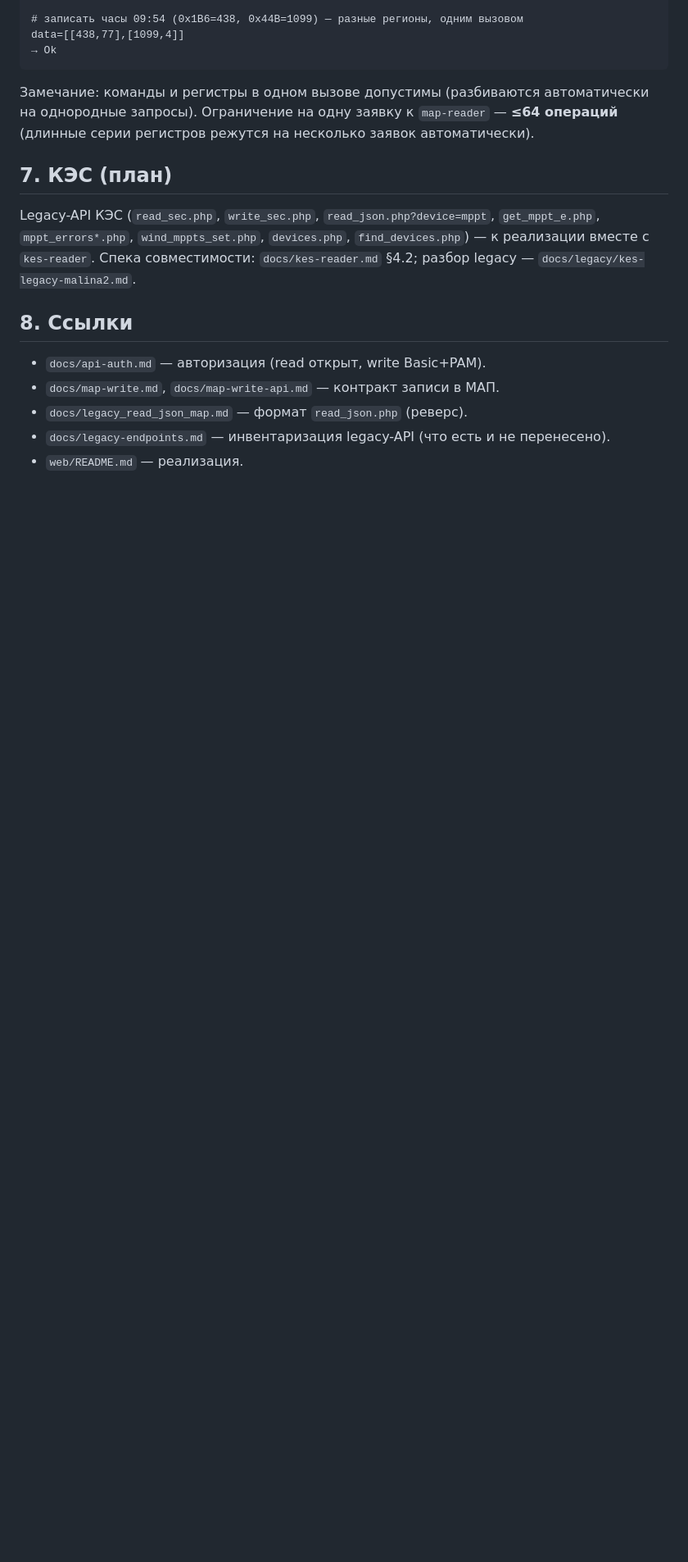
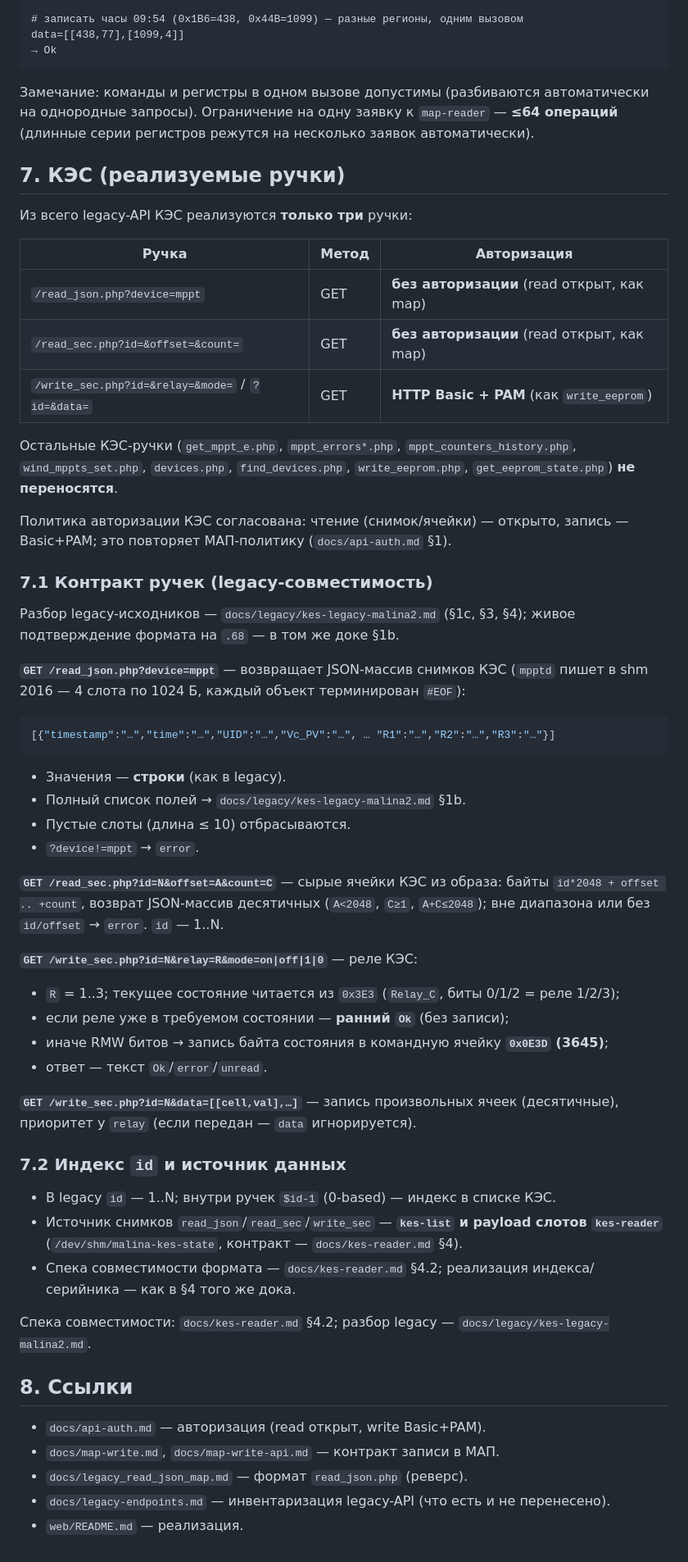
Before and after one commit to galiy/malina-26, a Markdown page: docs/legacy-api.md, the part around the change. Shown at 82% size. GitHub-like rendering; blank space fills up the shorter version.

Commit message:
Малина-26: kes-reader — требования по авторизации legacy-ручек КЭС (read_sec/write_sec/read_json)

````diff
--- a/docs/legacy-api.md
+++ b/docs/legacy-api.md
@@ -102,12 +102,60 @@ data=[[438,77],[1099,4]]
 на однородные запросы). Ограничение на одну заявку к `map-reader` — **≤64 операций**
 (длинные серии регистров режутся на несколько заявок автоматически).
 
-## 7. КЭС (план)
+## 7. КЭС (реализуемые ручки)
 
-Legacy-API КЭС (`read_sec.php`, `write_sec.php`, `read_json.php?device=mppt`,
-`get_mppt_e.php`, `mppt_errors*.php`, `wind_mppts_set.php`, `devices.php`,
-`find_devices.php`) — к реализации вместе с `kes-reader`. Спека совместимости:
-`docs/kes-reader.md` §4.2; разбор legacy — `docs/legacy/kes-legacy-malina2.md`.
+Из всего legacy-API КЭС реализуются **только три** ручки:
+
+| Ручка | Метод | Авторизация |
+|---|---|---|
+| `/read_json.php?device=mppt` | GET | **без авторизации** (read открыт, как map) |
+| `/read_sec.php?id=&offset=&count=` | GET | **без авторизации** (read открыт, как map) |
+| `/write_sec.php?id=&relay=&mode=` / `?id=&data=` | GET | **HTTP Basic + PAM** (как `write_eeprom`) |
+
+Остальные КЭС-ручки (`get_mppt_e.php`, `mppt_errors*.php`, `mppt_counters_history.php`,
+`wind_mppts_set.php`, `devices.php`, `find_devices.php`, `write_eeprom.php`,
+`get_eeprom_state.php`) **не переносятся**.
+
+Политика авторизации КЭС согласована: чтение (снимок/ячейки) — открыто, запись —
+Basic+PAM; это повторяет МАП-политику (`docs/api-auth.md` §1).
+
+### 7.1 Контракт ручек (legacy-совместимость)
+
+Разбор legacy-исходников — `docs/legacy/kes-legacy-malina2.md` (§1c, §3, §4);
+живое подтверждение формата на `.68` — в том же доке §1b.
+
+**`GET /read_json.php?device=mppt`** — возвращает JSON-массив снимков КЭС (`mpptd`
+пишет в shm 2016 — 4 слота по 1024 Б, каждый объект терминирован `#EOF`):
+```json
+[{"timestamp":"…","time":"…","UID":"…","Vc_PV":"…", … "R1":"…","R2":"…","R3":"…"}]
+```
+- Значения — **строки** (как в legacy).
+- Полный список полей → `docs/legacy/kes-legacy-malina2.md` §1b.
+- Пустые слоты (длина ≤ 10) отбрасываются.
+- `?device!=mppt` → `error`.
+
+**`GET /read_sec.php?id=N&offset=A&count=C`** — сырые ячейки КЭС из образа:
+байты `id*2048 + offset .. +count`, возврат JSON-массив десятичных (`A<2048`, `C≥1`,
+`A+C≤2048`); вне диапазона или без `id/offset` → `error`. `id` — 1..N.
+
+**`GET /write_sec.php?id=N&relay=R&mode=on|off|1|0`** — реле КЭС:
+- `R` = 1..3; текущее состояние читается из `0x3E3` (`Relay_C`, биты 0/1/2 = реле 1/2/3);
+- если реле уже в требуемом состоянии — **ранний `Ok`** (без записи);
+- иначе RMW битов → запись байта состояния в командную ячейку **`0x0E3D` (3645)**;
+- ответ — текст `Ok`/`error`/`unread`.
+
+**`GET /write_sec.php?id=N&data=[[cell,val],…]`** — запись произвольных ячеек
+(десятичные), приоритет у `relay` (если передан — `data` игнорируется).
+
+### 7.2 Индекс `id` и источник данных
+
+- В legacy `id` — 1..N; внутри ручек `$id-1` (0-based) — индекс в списке КЭС.
+- Источник снимков `read_json`/`read_sec`/`write_sec` — **`kes-list` и payload слотов
+  `kes-reader`** (`/dev/shm/malina-kes-state`, контракт — `docs/kes-reader.md` §4).
+- Спека совместимости формата — `docs/kes-reader.md` §4.2; реализация индекса/
+  серийника — как в §4 того же дока.
+
+Спека совместимости: `docs/kes-reader.md` §4.2; разбор legacy — `docs/legacy/kes-legacy-malina2.md`.
 
 ## 8. Ссылки
 
````
Also changed, not shown: docs/api-auth.md (+2 -1 lines).
